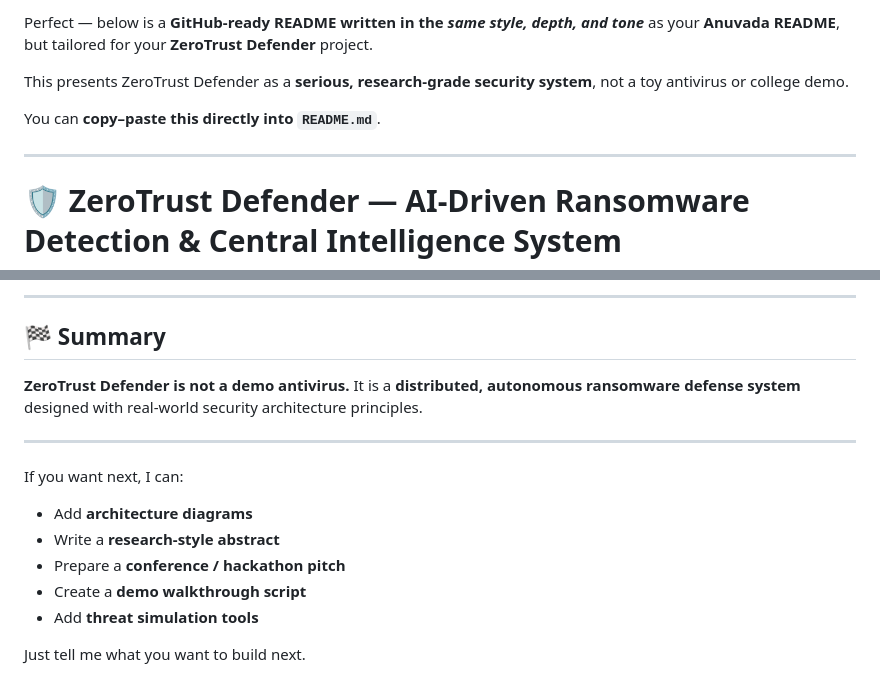
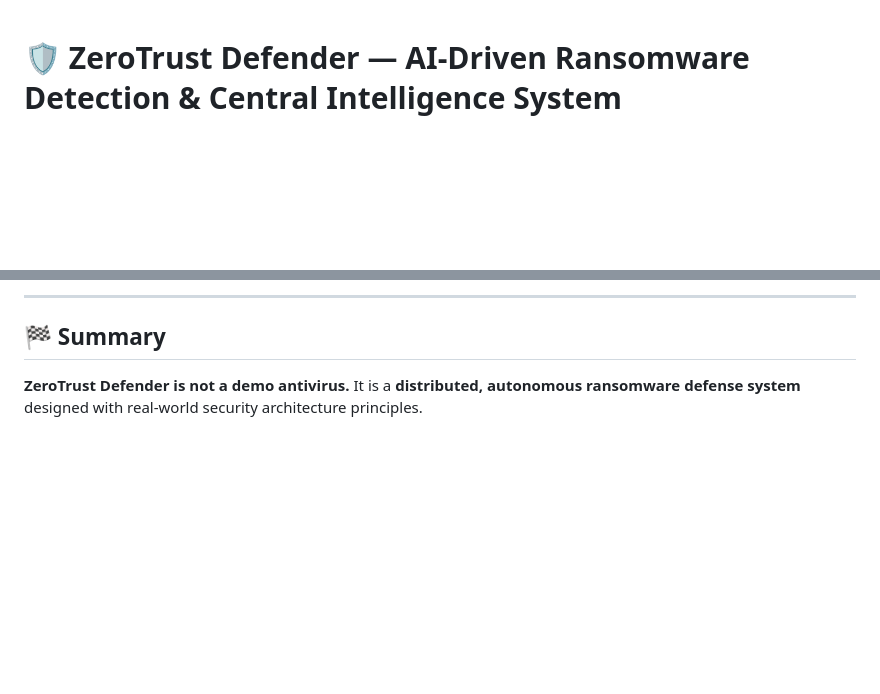
Before and after one commit to dhiraj-wasu/ZeroTrust-Defender-AI-Driven-Ransomware-Detection, a Markdown page: README.md, 2 parts joined by grey strips. GitHub-like rendering; blank space fills up the shorter version.

Commit message:
Refactor README for clarity and focus
Removed introductory text and additional sections from README.

```diff
--- a/README.md
+++ b/README.md
@@ -1,10 +1,3 @@
-Perfect — below is a **GitHub-ready README written in the *same style, depth, and tone*** as your **Anuvada README**, but tailored for your **ZeroTrust Defender** project.
-
-This presents ZeroTrust Defender as a **serious, research-grade security system**, not a toy antivirus or college demo.
-
-You can **copy–paste this directly into `README.md`**.
-
----
 
 # 🛡️ ZeroTrust Defender — AI-Driven Ransomware Detection & Central Intelligence System
 
@@ -251,15 +244,3 @@ ZeroTrust Defender is built on the principle that **security systems must act im
 
 **ZeroTrust Defender is not a demo antivirus.**
 It is a **distributed, autonomous ransomware defense system** designed with real-world security architecture principles.
-
----
-
-If you want next, I can:
-
-* Add **architecture diagrams**
-* Write a **research-style abstract**
-* Prepare a **conference / hackathon pitch**
-* Create a **demo walkthrough script**
-* Add **threat simulation tools**
-
-Just tell me what you want to build next.
```
